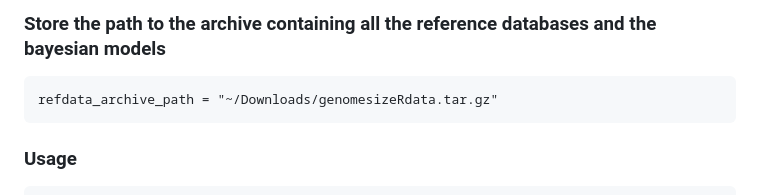
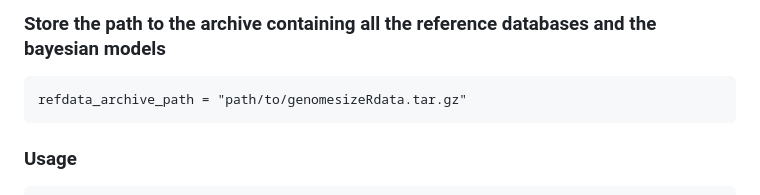
Before and after one commit to ScionResearch/genomesizeR, a Markdown page: README.md, the part around the change. GitHub-like rendering.

Commit message:
Minor doc fix

````diff
--- a/README.md
+++ b/README.md
@@ -41,7 +41,7 @@ example_input_file = system.file("extdata", "example_input.csv", package = "geno
 ### Store the path to the archive containing all the reference databases and the bayesian models
 
 ```
-refdata_archive_path = "~/Downloads/genomesizeRdata.tar.gz"
+refdata_archive_path = "path/to/genomesizeRdata.tar.gz"
 ```
 
 
````
